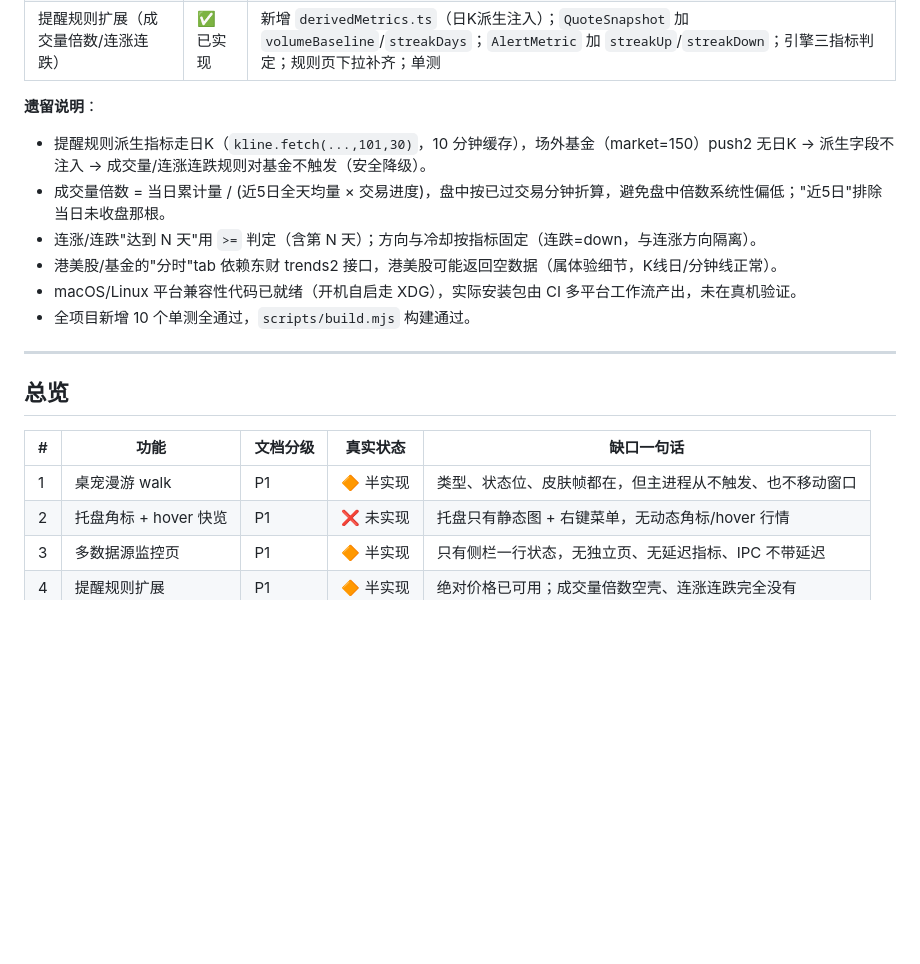
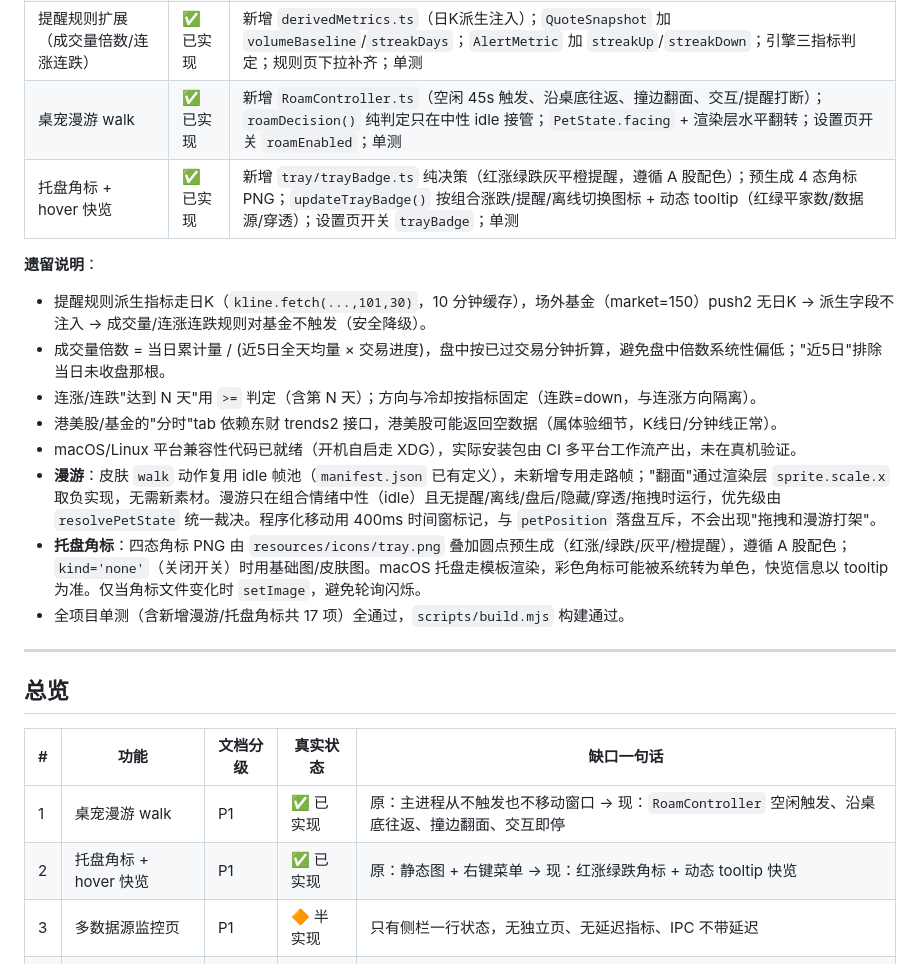
Before and after one commit to mycgb/PandaDingDing, a Markdown page: 半成品功能待办.md, the part around the change. Rendered like a GitHub page; blank space fills up the shorter version.

```diff
--- a/半成品功能待办.md
+++ b/半成品功能待办.md
@@ -21,6 +21,8 @@
 | P2-4 场外基金估值 | ✅ 已实现 | 新增 `FundAdapter.ts`（东财 pingzhongdata 净值序列）；market=150；搜索/自选/行情全链路；UI 屏蔽 K线 |
 | 多数据源监控页 | ✅ 已实现 | 新增 `DataSourceView.vue`，IPC 带延迟/切换次数；PanelRoot 加"数据源" tab |
 | 提醒规则扩展（成交量倍数/连涨连跌） | ✅ 已实现 | 新增 `derivedMetrics.ts`（日K派生注入）；`QuoteSnapshot` 加 `volumeBaseline`/`streakDays`；`AlertMetric` 加 `streakUp`/`streakDown`；引擎三指标判定；规则页下拉补齐；单测 |
+| 桌宠漫游 walk | ✅ 已实现 | 新增 `RoamController.ts`（空闲 45s 触发、沿桌底往返、撞边翻面、交互/提醒打断）；`roamDecision()` 纯判定只在中性 idle 接管；`PetState.facing` + 渲染层水平翻转；设置页开关 `roamEnabled`；单测 |
+| 托盘角标 + hover 快览 | ✅ 已实现 | 新增 `tray/trayBadge.ts` 纯决策（红涨绿跌灰平橙提醒，遵循 A 股配色）；预生成 4 态角标 PNG；`updateTrayBadge()` 按组合涨跌/提醒/离线切换图标 + 动态 tooltip（红绿平家数/数据源/穿透）；设置页开关 `trayBadge`；单测 |
 
 **遗留说明**：
 - 提醒规则派生指标走日K（`kline.fetch(...,101,30)`，10 分钟缓存），场外基金（market=150）push2 无日K → 派生字段不注入 → 成交量/连涨连跌规则对基金不触发（安全降级）。
@@ -28,7 +30,9 @@
 - 连涨/连跌"达到 N 天"用 `>=` 判定（含第 N 天）；方向与冷却按指标固定（连跌=down，与连涨方向隔离）。
 - 港美股/基金的"分时"tab 依赖东财 trends2 接口，港美股可能返回空数据（属体验细节，K线日/分钟线正常）。
 - macOS/Linux 平台兼容性代码已就绪（开机自启走 XDG），实际安装包由 CI 多平台工作流产出，未在真机验证。
-- 全项目新增 10 个单测全通过，`scripts/build.mjs` 构建通过。
+- **漫游**：皮肤 `walk` 动作复用 idle 帧池（`manifest.json` 已有定义），未新增专用走路帧；"翻面"通过渲染层 `sprite.scale.x` 取负实现，无需新素材。漫游只在组合情绪中性（idle）且无提醒/离线/盘后/隐藏/穿透/拖拽时运行，优先级由 `resolvePetState` 统一裁决。程序化移动用 400ms 时间窗标记，与 `petPosition` 落盘互斥，不会出现"拖拽和漫游打架"。
+- **托盘角标**：四态角标 PNG 由 `resources/icons/tray.png` 叠加圆点预生成（红涨/绿跌/灰平/橙提醒），遵循 A 股配色；`kind='none'`（关闭开关）时用基础图/皮肤图。macOS 托盘走模板渲染，彩色角标可能被系统转为单色，快览信息以 tooltip 为准。仅当角标文件变化时 `setImage`，避免轮询闪烁。
+- 全项目单测（含新增漫游/托盘角标共 17 项）全通过，`scripts/build.mjs` 构建通过。
 
 ---
 
@@ -36,8 +40,8 @@
 
 | # | 功能 | 文档分级 | 真实状态 | 缺口一句话 |
 |---|------|---------|---------|-----------|
-| 1 | 桌宠漫游 walk | P1 | 🔶 半实现 | 类型、状态位、皮肤帧都在，但主进程从不触发、也不移动窗口 |
-| 2 | 托盘角标 + hover 快览 | P1 | ❌ 未实现 | 托盘只有静态图 + 右键菜单，无动态角标/hover 行情 |
+| 1 | 桌宠漫游 walk | P1 | ✅ 已实现 | 原：主进程从不触发也不移动窗口 → 现：`RoamController` 空闲触发、沿桌底往返、撞边翻面、交互即停 |
+| 2 | 托盘角标 + hover 快览 | P1 | ✅ 已实现 | 原：静态图 + 右键菜单 → 现：红涨绿跌角标 + 动态 tooltip 快览 |
 | 3 | 多数据源监控页 | P1 | 🔶 半实现 | 只有侧栏一行状态，无独立页、无延迟指标、IPC 不带延迟 |
 | 4 | 提醒规则扩展 | P1 | 🔶 半实现 | 绝对价格已可用；成交量倍数空壳、连涨连跌完全没有 |
 
```
Also changed, not shown: README.md (+10 -0 lines), 开发文档-桌宠股票基金监控应用.md (+1 -1 lines), docs/wechat-official-account.jpg (added), resources/icons/tray-alert.png (added), resources/icons/tray-down.png (added), resources/icons/tray-flat.png (added), resources/icons/tray-up.png (added), 11 other files.
